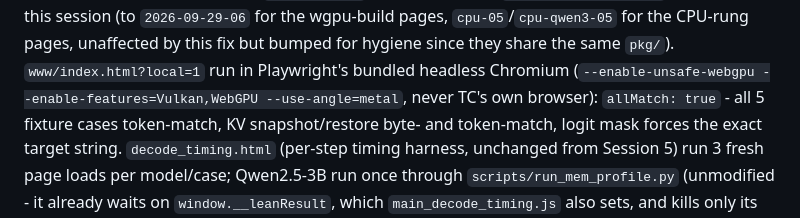
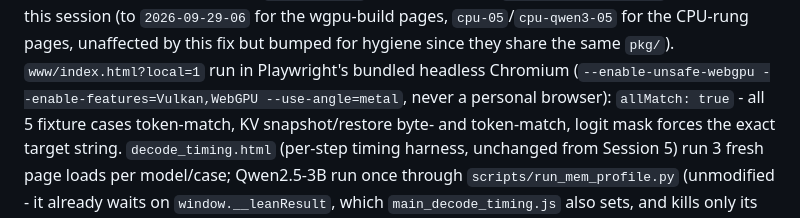
Before and after one commit to idle-intelligence/llm-web, a Markdown page: docs/runs/2026-09-28-lean-decode-breakdown.md, the part around the change. Drawn GitHub-style.

Commit message:
docs: no personal reference

```diff
--- a/docs/runs/2026-09-28-lean-decode-breakdown.md
+++ b/docs/runs/2026-09-28-lean-decode-breakdown.md
@@ -810,7 +810,7 @@ bumped in every `crates/lean/www/*.js` loading URL this session (to
 CPU-rung pages, unaffected by this fix but bumped for hygiene since they
 share the same `pkg/`). `www/index.html?local=1` run in Playwright's
 bundled headless Chromium (`--enable-unsafe-webgpu
---enable-features=Vulkan,WebGPU --use-angle=metal`, never TC's own
+--enable-features=Vulkan,WebGPU --use-angle=metal`, never a personal
 browser): `allMatch: true` - all 5 fixture cases token-match, KV
 snapshot/restore byte- and token-match, logit mask forces the exact target
 string. `decode_timing.html` (per-step timing harness, unchanged from
```
